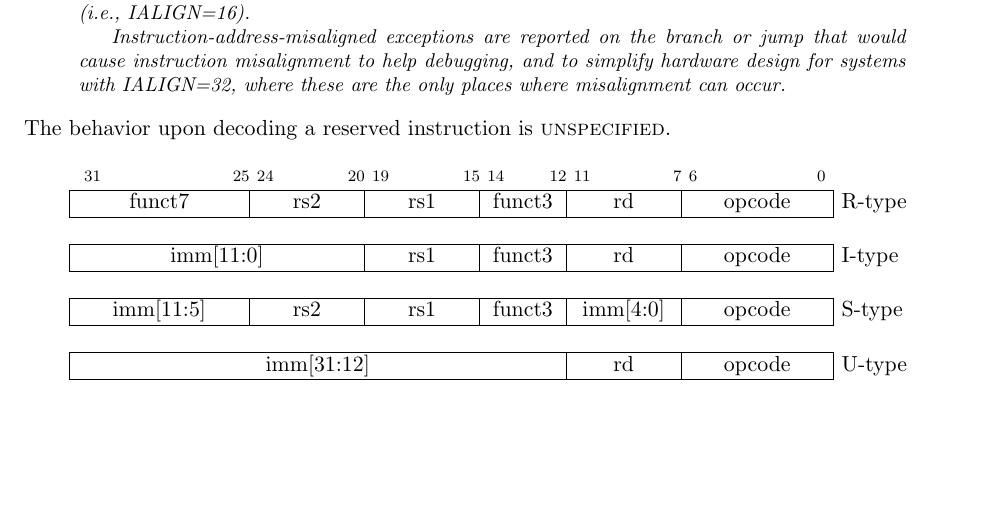
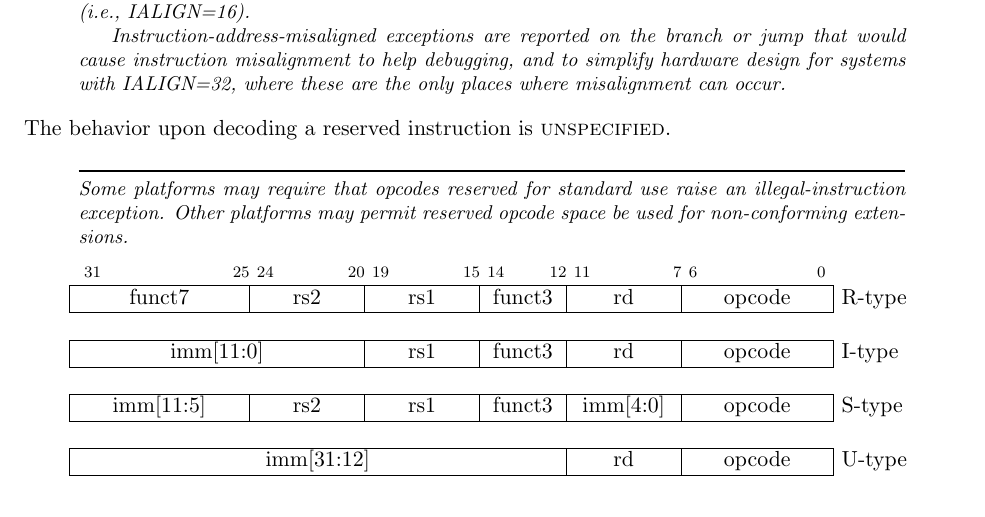
Before and after one commit to riscv/riscv-isa-manual, a LaTeX thesis (src/riscv-spec.tex, which reads src/rv32.tex): part of page 31 of 234, cut so that both start at the same text, the shorter picture padded with empty space. Compiled offline with pdfLaTeX.

Commit message:
Add platform note about UNSPECIFIED behavior decoding reserved opcodes

```diff
--- a/src/rv32.tex
+++ b/src/rv32.tex
@@ -163,6 +163,12 @@ are the only places where misalignment can occur.
 \end{commentary}
 
 The behavior upon decoding a reserved instruction is \unspecified.
+\begin{commentary}
+Some platforms may require that opcodes reserved for standard use raise
+an illegal-instruction exception.
+Other platforms may permit reserved opcode space be used for non-conforming
+extensions.
+\end{commentary}
 
 \vspace{-0.2in}
 \begin{figure}[h]
```
